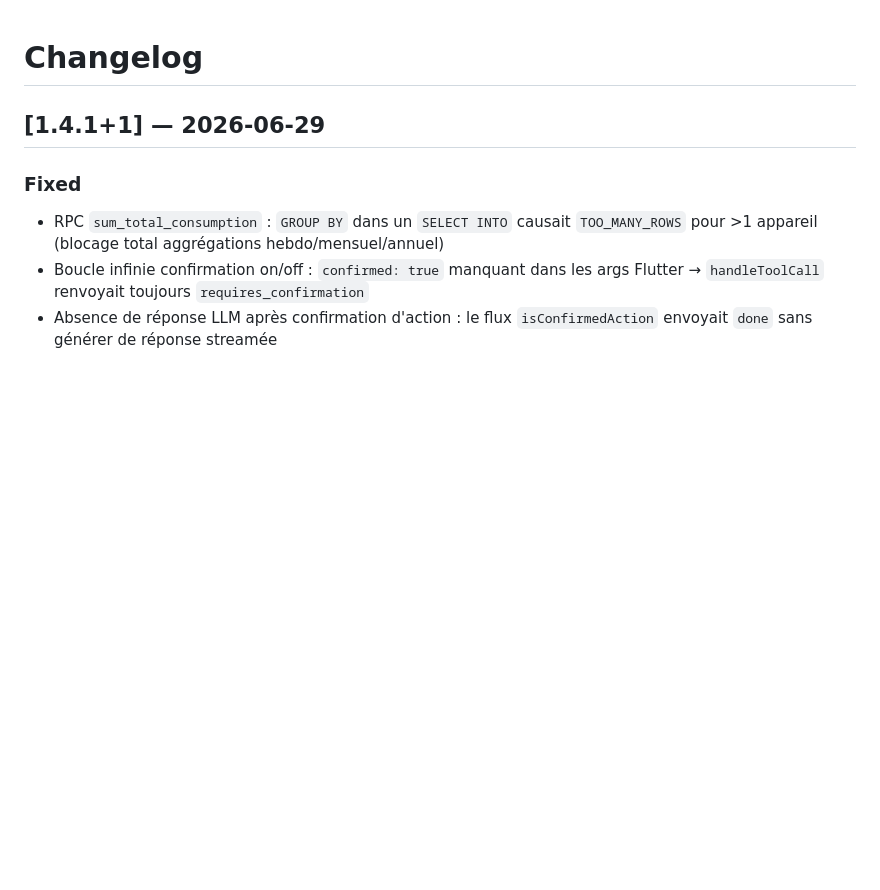
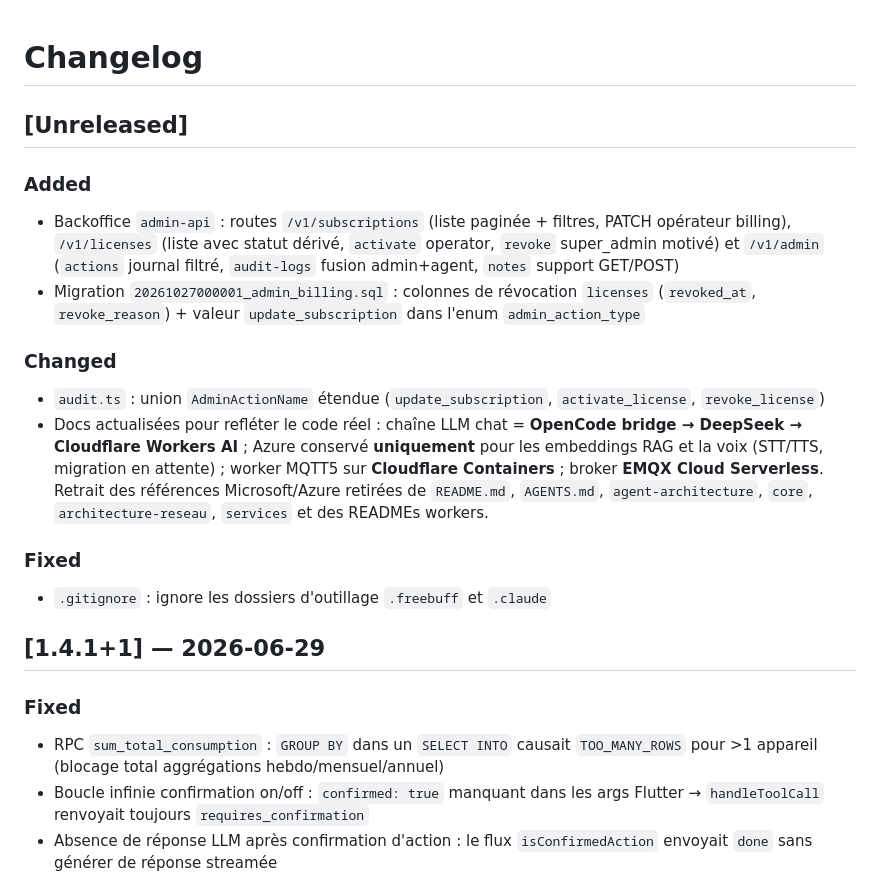
Before and after one commit to HackerGit29/flutter, a Markdown page: CHANGELOG.md, the part around the change. GitHub-like rendering; blank space fills up the shorter version.

Commit message:
docs(changelog): section Unreleased (routes admin + refresh docs)

```diff
--- a/CHANGELOG.md
+++ b/CHANGELOG.md
@@ -1,4 +1,17 @@
 # Changelog
+
+## [Unreleased]
+
+### Added
+- Backoffice `admin-api` : routes `/v1/subscriptions` (liste paginée + filtres, PATCH opérateur billing), `/v1/licenses` (liste avec statut dérivé, `activate` operator, `revoke` super_admin motivé) et `/v1/admin` (`actions` journal filtré, `audit-logs` fusion admin+agent, `notes` support GET/POST)
+- Migration `20261027000001_admin_billing.sql` : colonnes de révocation `licenses` (`revoked_at`, `revoke_reason`) + valeur `update_subscription` dans l'enum `admin_action_type`
+
+### Changed
+- `audit.ts` : union `AdminActionName` étendue (`update_subscription`, `activate_license`, `revoke_license`)
+- Docs actualisées pour refléter le code réel : chaîne LLM chat = **OpenCode bridge → DeepSeek → Cloudflare Workers AI** ; Azure conservé **uniquement** pour les embeddings RAG et la voix (STT/TTS, migration en attente) ; worker MQTT5 sur **Cloudflare Containers** ; broker **EMQX Cloud Serverless**. Retrait des références Microsoft/Azure retirées de `README.md`, `AGENTS.md`, `agent-architecture`, `core`, `architecture-reseau`, `services` et des READMEs workers.
+
+### Fixed
+- `.gitignore` : ignore les dossiers d'outillage `.freebuff` et `.claude`
 
 ## [1.4.1+1] — 2026-06-29
 
```
